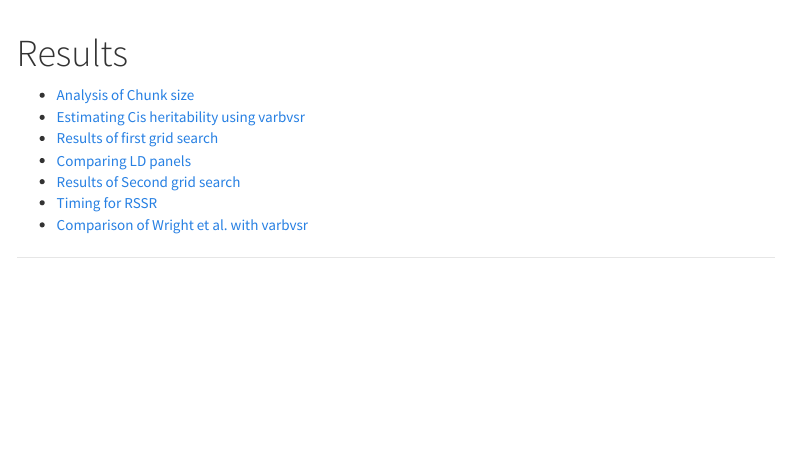
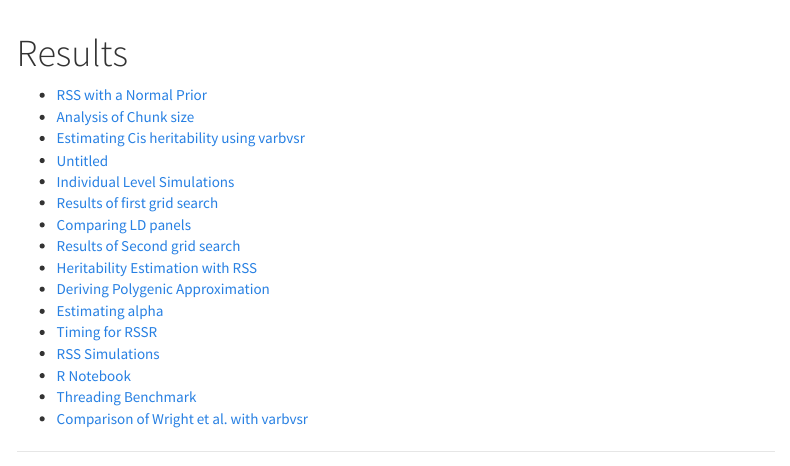
Before and after one commit to CreRecombinase/eqtl_estimation, an R Markdown document (analysis/results.Rmd): the page in a window 1100 px wide, from its top. Rendered offline with R 4.5, knitr and Pandoc, with nearby package versions; menus at the side of the page are left out.

Commit message:
Files commited by wflow_commit.

```diff
--- a/analysis/results.Rmd
+++ b/analysis/results.Rmd
@@ -3,11 +3,19 @@ title: Results
 output: html_document
 ---
 
-
+* [RSS with a Normal Prior](polygenicmath.html)
 * [Analysis of Chunk size](chunk_comparison.html)
 * [Estimating Cis heritability using varbvsr](cis_parameter_estimation.html)
+* [Untitled](ind_simulation_chunksize.html)
+* [Individual Level Simulations](ind_simulation.html)
 * [Results of first grid search](initial_grid_search.html)
 * [Comparing LD panels](LD_comparison.html)
 * [Results of Second grid search](parameter_estimation2.html)
+* [Heritability Estimation with RSS](polygenic.html)
+* [Deriving Polygenic Approximation](polygenicmath.html)
+* [Estimating alpha](rss_alpha.html)
 * [Timing for RSSR](rssr_timing.html)
+* [RSS Simulations](simulation.html)
+* [R Notebook](tdgn.html)
+* [Threading Benchmark](thread_performance.html)
 * [Comparison of Wright et al. with varbvsr](wright_comparison.html)
```
